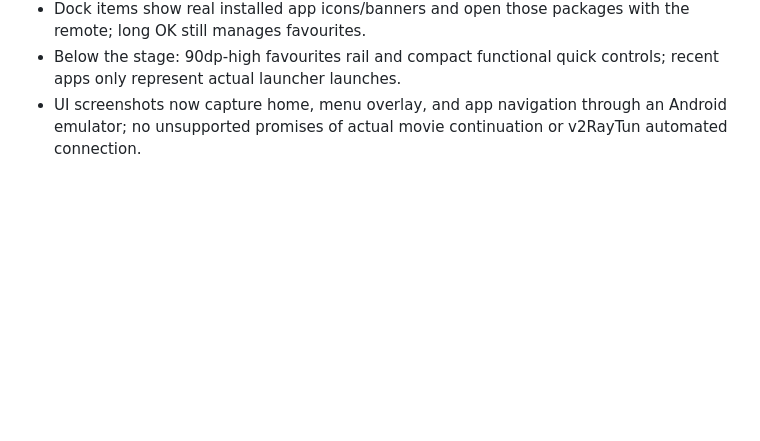
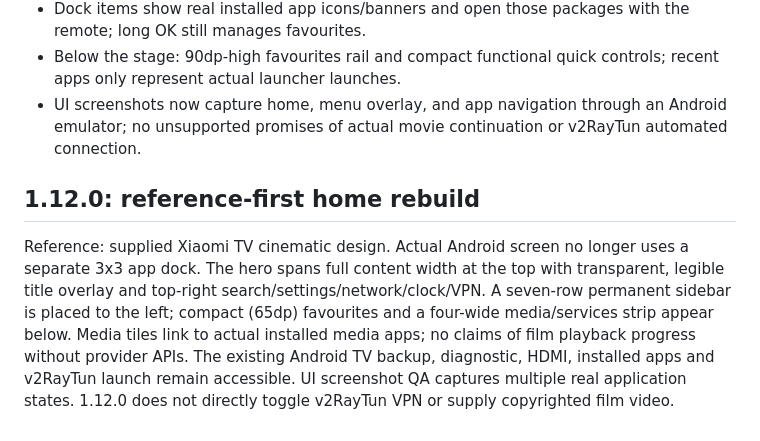
Before and after one commit to Gudvin7lol/Html, a Markdown page: README.md, the part around the change. GitHub-like rendering; blank space fills up the shorter version.

Commit message:
Document substantive design alignment and tested functional limitations

```diff
--- a/README.md
+++ b/README.md
@@ -107,3 +107,6 @@ Actual GitHub Actions Android emulator screenshot of 1.10.1 at 1080x640 pixels r
 - Dock items show real installed app icons/banners and open those packages with the remote; long OK still manages favourites.
 - Below the stage: 90dp-high favourites rail and compact functional quick controls; recent apps only represent actual launcher launches.
 - UI screenshots now capture home, menu overlay, and app navigation through an Android emulator; no unsupported promises of actual movie continuation or v2RayTun automated connection.
+
+## 1.12.0: reference-first home rebuild
+Reference: supplied Xiaomi TV cinematic design. Actual Android screen no longer uses a separate 3x3 app dock. The hero spans full content width at the top with transparent, legible title overlay and top-right search/settings/network/clock/VPN. A seven-row permanent sidebar is placed to the left; compact (65dp) favourites and a four-wide media/services strip appear below. Media tiles link to actual installed media apps; no claims of film playback progress without provider APIs. The existing Android TV backup, diagnostic, HDMI, installed apps and v2RayTun launch remain accessible. UI screenshot QA captures multiple real application states. 1.12.0 does not directly toggle v2RayTun VPN or supply copyrighted film video.
```
